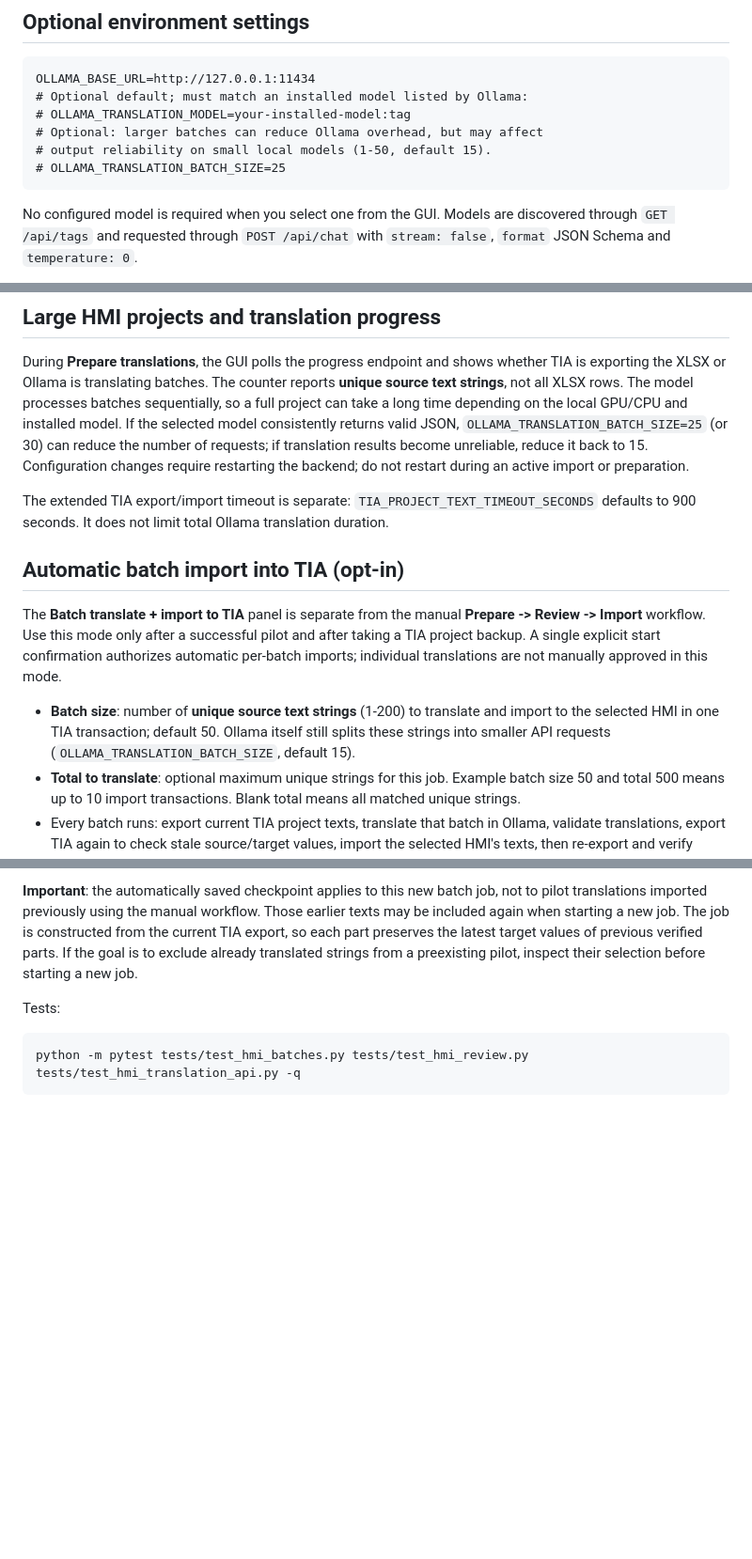
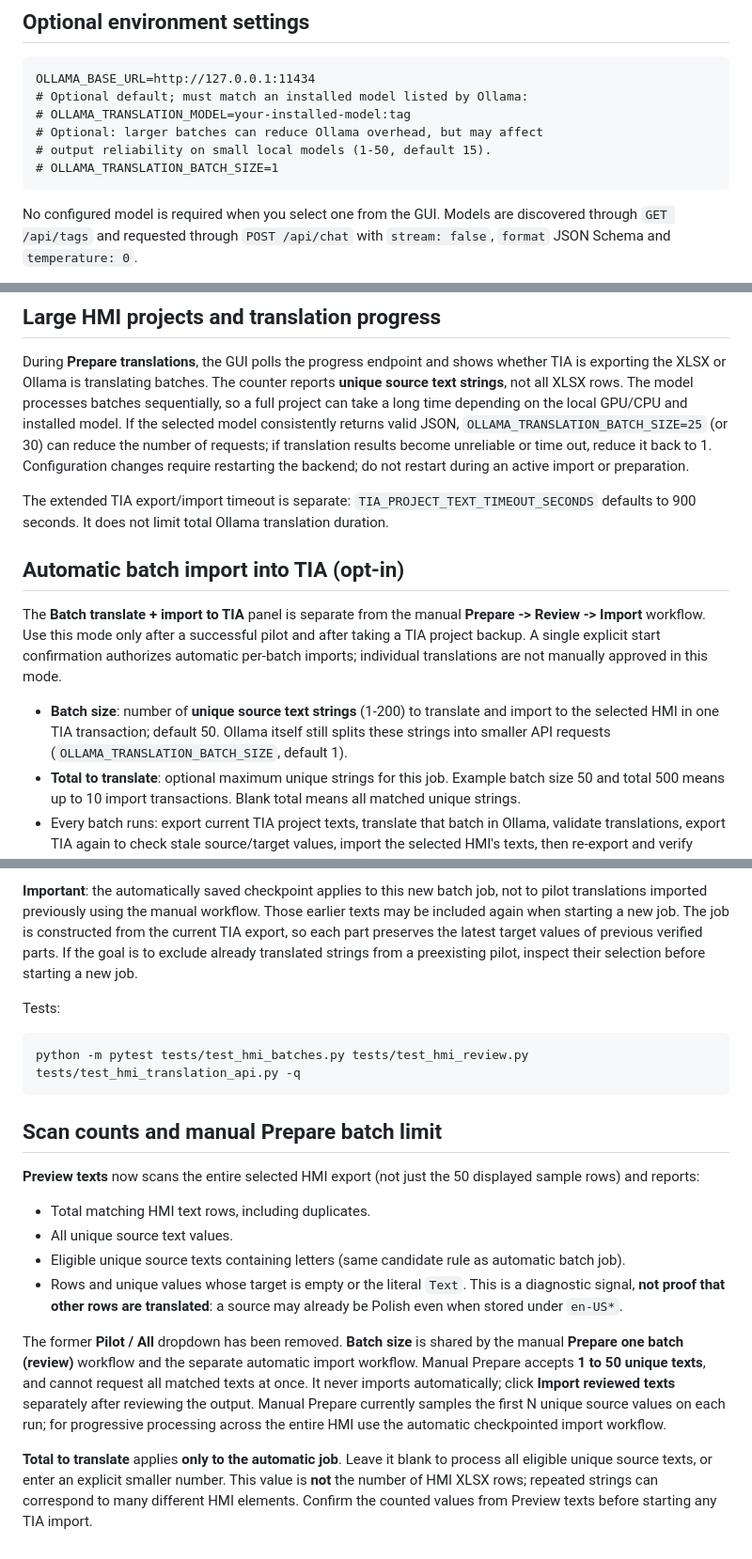
Before and after one commit to adambialecki008-maker/TIAEngineeringAssistant, a Markdown page: docs/ollama-hmi-translation.md, 3 parts joined by grey strips. Shown at 94% size. GitHub-like rendering; blank space fills up the shorter version.

Commit message:
Document scanned source counts and bounded manual Prepare versus automatic TIA import

````diff
--- a/docs/ollama-hmi-translation.md
+++ b/docs/ollama-hmi-translation.md
@@ -24,7 +24,7 @@ OLLAMA_BASE_URL=http://127.0.0.1:11434
 # OLLAMA_TRANSLATION_MODEL=your-installed-model:tag
 # Optional: larger batches can reduce Ollama overhead, but may affect
 # output reliability on small local models (1-50, default 15).
-# OLLAMA_TRANSLATION_BATCH_SIZE=25
+# OLLAMA_TRANSLATION_BATCH_SIZE=1
 ```
 
 No configured model is required when you select one from the GUI. Models are discovered through `GET /api/tags` and requested through `POST /api/chat` with `stream: false`, `format` JSON Schema and `temperature: 0`.
@@ -50,7 +50,7 @@ The model processes batches sequentially, so a full project can take a long
 time depending on the local GPU/CPU and installed model. If the selected
 model consistently returns valid JSON, `OLLAMA_TRANSLATION_BATCH_SIZE=25`
 (or 30) can reduce the number of requests; if translation results become
-unreliable, reduce it back to 15. Configuration changes require restarting
+unreliable or time out, reduce it back to 1. Configuration changes require restarting
 the backend; do not restart during an active import or preparation.
 
 The extended TIA export/import timeout is separate:
@@ -68,7 +68,7 @@ are not manually approved in this mode.
 - **Batch size**: number of **unique source text strings** (1-200) to translate
   and import to the selected HMI in one TIA transaction; default 50.
   Ollama itself still splits these strings into smaller API requests
-  (`OLLAMA_TRANSLATION_BATCH_SIZE`, default 15).
+  (`OLLAMA_TRANSLATION_BATCH_SIZE`, default 1).
 - **Total to translate**: optional maximum unique strings for this job.
   Example batch size 50 and total 500 means up to 10 import transactions.
   Blank total means all matched unique strings.
@@ -107,3 +107,32 @@ Tests:
 ```powershell
 python -m pytest tests/test_hmi_batches.py tests/test_hmi_review.py tests/test_hmi_translation_api.py -q
 ```
+
+
+## Scan counts and manual Prepare batch limit
+
+**Preview texts** now scans the entire selected HMI export (not just the 50
+displayed sample rows) and reports:
+
+- Total matching HMI text rows, including duplicates.
+- All unique source text values.
+- Eligible unique source texts containing letters (same candidate rule as
+  automatic batch job).
+- Rows and unique values whose target is empty or the literal `Text`.
+  This is a diagnostic signal, **not proof that other rows are translated**:
+  a source may already be Polish even when stored under `en-US*`.
+
+The former **Pilot / All** dropdown has been removed. **Batch size** is shared
+by the manual **Prepare one batch (review)** workflow and the separate automatic
+import workflow. Manual Prepare accepts **1 to 50 unique texts**, and cannot
+request all matched texts at once. It never imports automatically; click
+**Import reviewed texts** separately after reviewing the output. Manual
+Prepare currently samples the first N unique source values on each run;
+for progressive processing across the entire HMI use the automatic
+checkpointed import workflow.
+
+**Total to translate** applies **only to the automatic job**. Leave it blank
+to process all eligible unique source texts, or enter an explicit smaller
+number. This value is **not** the number of HMI XLSX rows; repeated strings
+can correspond to many different HMI elements. Confirm the counted values
+from Preview texts before starting any TIA import.
````
